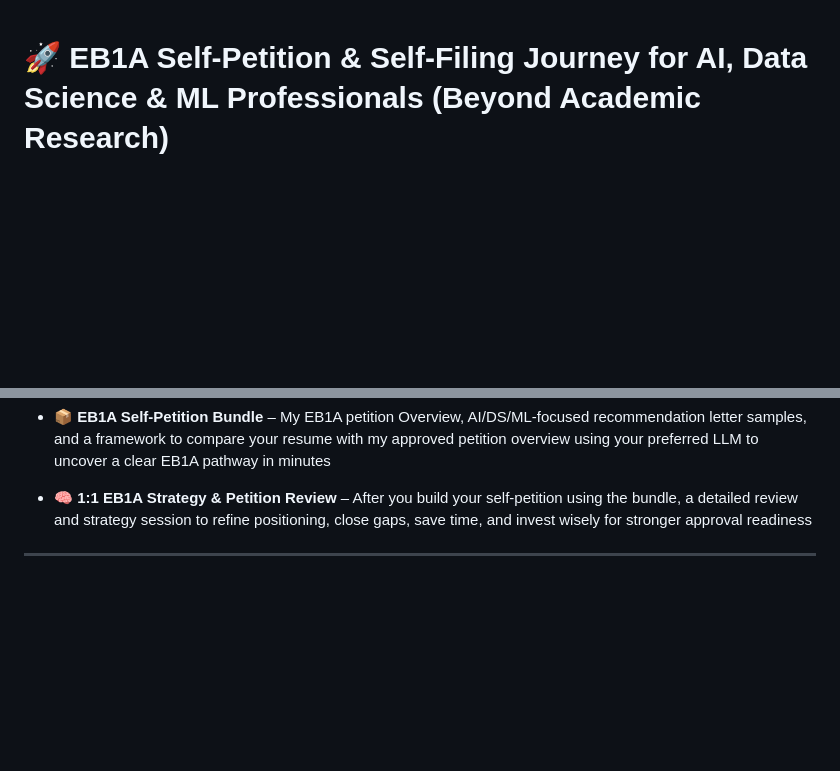
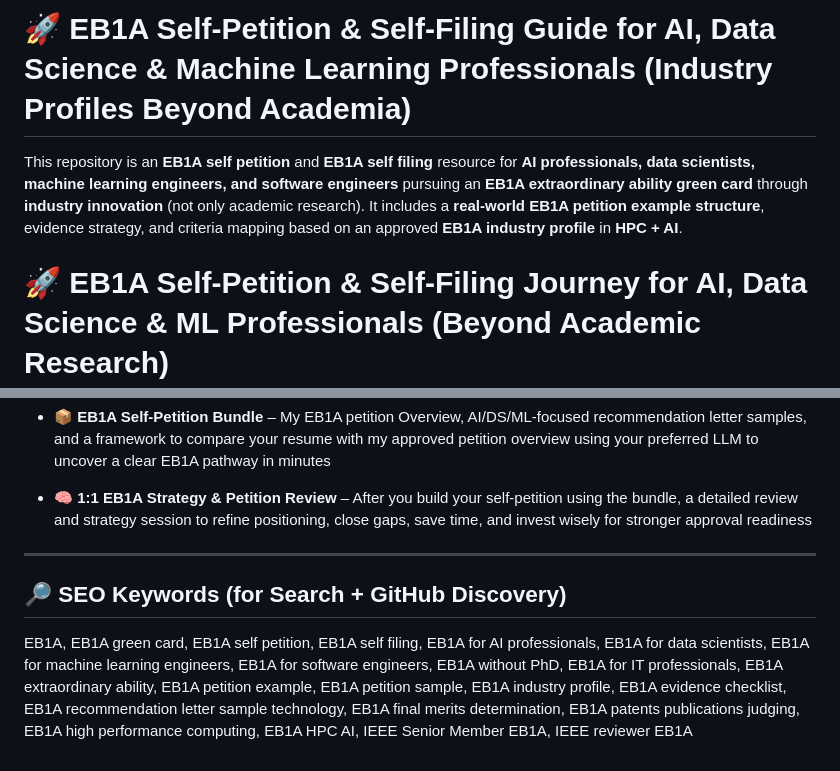
Before and after one commit to senthilv83/eb1a-ai-it-professional-self-petition, a Markdown page: README.md, 2 parts joined by grey strips. Rendered like a GitHub page; blank space fills up the shorter version.

```diff
--- a/README.md
+++ b/README.md
@@ -1,3 +1,16 @@
+<!--
+SEO: EB1A , EB1A green card, EB1A self petition, EB1A self filing, EB1A for AI professionals, EB1A for data scientists,
+EB1A for machine learning engineers, EB1A for software engineers, EB1A without PhD,
+EB1A extraordinary ability, EB1A petition example, EB1A petition sample,
+EB1A industry profile, EB1A final merits determination, EB1A recommendation letter sample,
+EB1A evidence checklist, EB1A patents publications judging, EB1A high performance computing, EB1A HPC AI
+-->
+
+# 🚀 EB1A Self-Petition & Self-Filing Guide for AI, Data Science & Machine Learning Professionals (Industry Profiles Beyond Academia)
+
+This repository is an **EB1A self petition** and **EB1A self filing** resource for **AI professionals, data scientists, machine learning engineers, and software engineers** pursuing an **EB1A extraordinary ability** **green card** through **industry innovation** (not only academic research). It includes a **real-world EB1A petition example structure**, evidence strategy, and criteria mapping based on an approved **EB1A industry profile** in **HPC + AI**.
+
+
 # 🚀 EB1A Self-Petition & Self-Filing Journey for AI, Data Science & ML Professionals (Beyond Academic Research)
 
 Most EB1A resources focus on PhDs and Academic Researchers (Non IT Profiles), which often creates the misconception that **IT industry professionals in AI, Data Science, and Machine Learning** don’t qualify.
@@ -115,3 +128,6 @@ Based on my approved EB1A journey, I created a **complete self-petition toolkit*
 - 🧠 **1:1 EB1A Strategy & Petition Review** – After you build your self-petition using the bundle, a detailed review and strategy session to refine positioning, close gaps, save time, and invest wisely for stronger approval readiness
 
 ---
+## 🔎 SEO Keywords (for Search + GitHub Discovery)
+
+EB1A, EB1A green card, EB1A self petition, EB1A self filing, EB1A for AI professionals, EB1A for data scientists, EB1A for machine learning engineers, EB1A for software engineers, EB1A without PhD, EB1A for IT professionals, EB1A extraordinary ability, EB1A petition example, EB1A petition sample, EB1A industry profile, EB1A evidence checklist, EB1A recommendation letter sample technology, EB1A final merits determination, EB1A patents publications judging, EB1A high performance computing, EB1A HPC AI, IEEE Senior Member EB1A, IEEE reviewer EB1A
```
